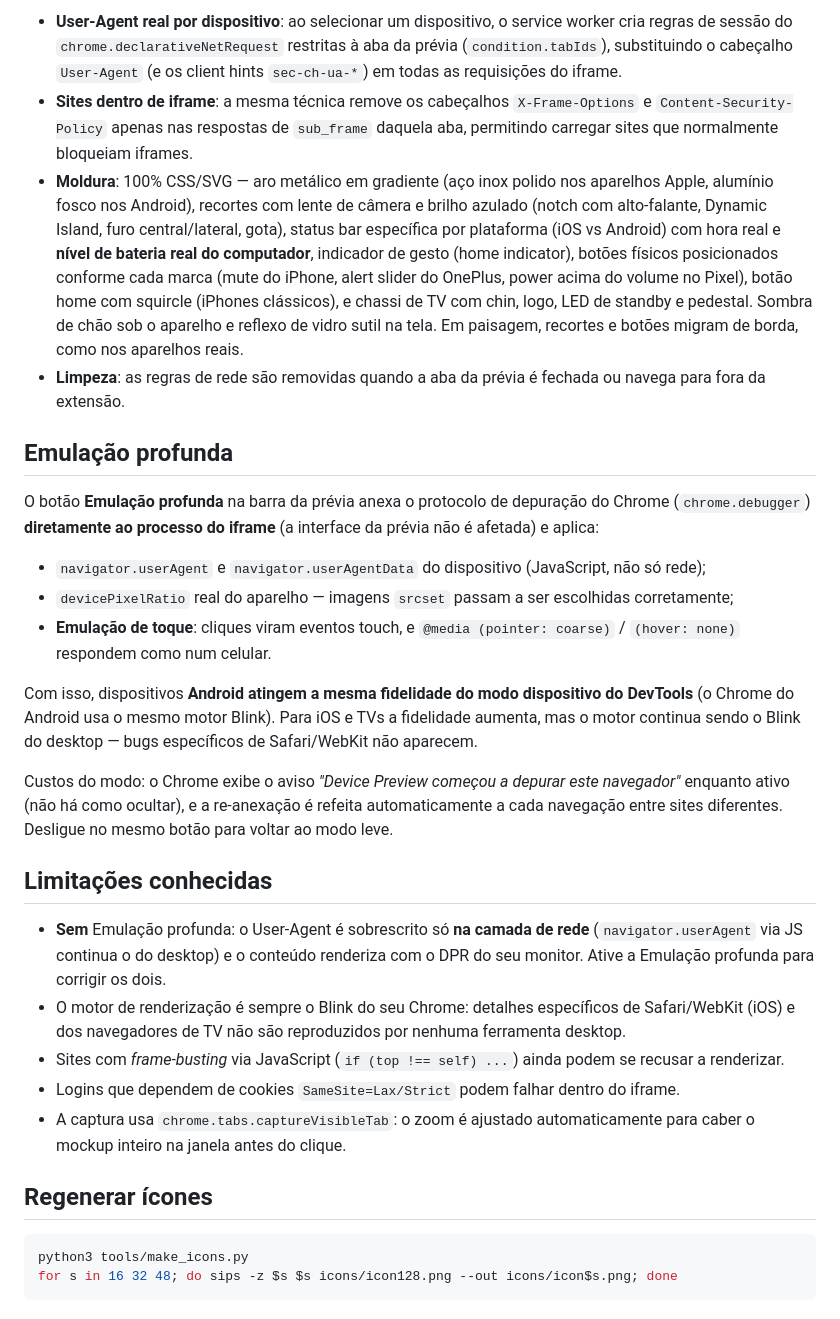
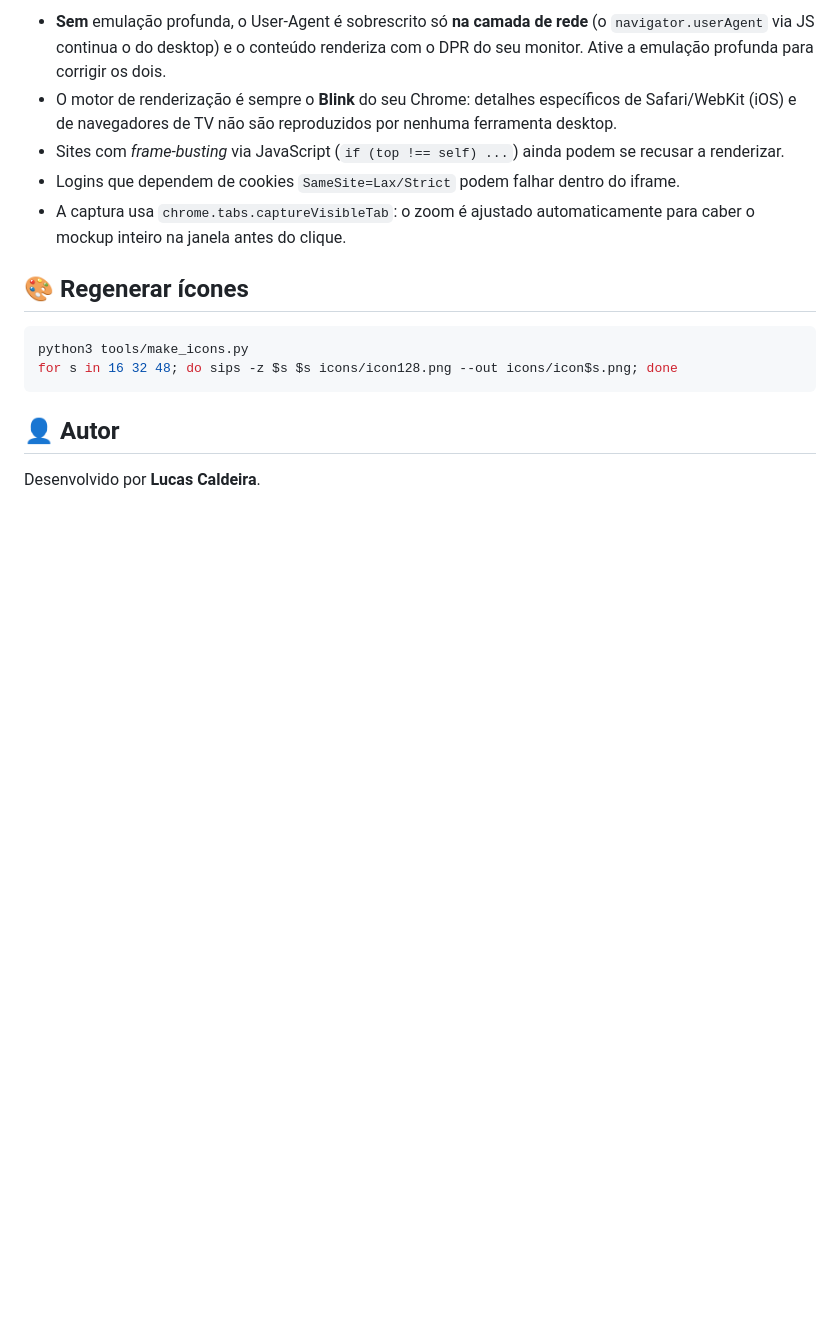
Before and after one commit to realcaldeira/device-preview, a Markdown page: README.md, the part around one of its changes. Rendered like a GitHub page; blank space fills up the shorter version.

````diff
--- a/README.md
+++ b/README.md
@@ -51,32 +112,17 @@ device-preview/
 
-- **User-Agent real por dispositivo**: ao selecionar um dispositivo, o service worker cria regras de sessão do `chrome.declarativeNetRequest` restritas à aba da prévia (`condition.tabIds`), substituindo o cabeçalho `User-Agent` (e os client hints `sec-ch-ua-*`) em todas as requisições do iframe.
-- **Sites dentro de iframe**: a mesma técnica remove os cabeçalhos `X-Frame-Options` e `Content-Security-Policy` apenas nas respostas de `sub_frame` daquela aba, permitindo carregar sites que normalmente bloqueiam iframes.
-- **Moldura**: 100% CSS/SVG — aro metálico em gradiente (aço inox polido nos aparelhos Apple, alumínio fosco nos Android), recortes com lente de câmera e brilho azulado (notch com alto-falante, Dynamic Island, furo central/lateral, gota), status bar específica por plataforma (iOS vs Android) com hora real e **nível de bateria real do computador**, indicador de gesto (home indicator), botões físicos posicionados conforme cada marca (mute do iPhone, alert slider do OnePlus, power acima do volume no Pixel), botão home com squircle (iPhones clássicos), e chassi de TV com chin, logo, LED de standby e pedestal. Sombra de chão sob o aparelho e reflexo de vidro sutil na tela. Em paisagem, recortes e botões migram de borda, como nos aparelhos reais.
-- **Limpeza**: as regras de rede são removidas quando a aba da prévia é fechada ou navega para fora da extensão.
-
-## Emulação profunda
-
-O botão **Emulação profunda** na barra da prévia anexa o protocolo de depuração do Chrome (`chrome.debugger`) **diretamente ao processo do iframe** (a interface da prévia não é afetada) e aplica:
-
-- `navigator.userAgent` e `navigator.userAgentData` do dispositivo (JavaScript, não só rede);
-- `devicePixelRatio` real do aparelho — imagens `srcset` passam a ser escolhidas corretamente;
-- **Emulação de toque**: cliques viram eventos touch, e `@media (pointer: coarse)` / `(hover: none)` respondem como num celular.
-
-Com isso, dispositivos **Android atingem a mesma fidelidade do modo dispositivo do DevTools** (o Chrome do Android usa o mesmo motor Blink). Para iOS e TVs a fidelidade aumenta, mas o motor continua sendo o Blink do desktop — bugs específicos de Safari/WebKit não aparecem.
-
-Custos do modo: o Chrome exibe o aviso *"Device Preview começou a depurar este navegador"* enquanto ativo (não há como ocultar), e a re-anexação é refeita automaticamente a cada navegação entre sites diferentes. Desligue no mesmo botão para voltar ao modo leve.
-
-## Limitações conhecidas
-
-- **Sem** Emulação profunda: o User-Agent é sobrescrito só **na camada de rede** (`navigator.userAgent` via JS continua o do desktop) e o conteúdo renderiza com o DPR do seu monitor. Ative a Emulação profunda para corrigir os dois.
-- O motor de renderização é sempre o Blink do seu Chrome: detalhes específicos de Safari/WebKit (iOS) e dos navegadores de TV não são reproduzidos por nenhuma ferramenta desktop.
+- **Sem** emulação profunda, o User-Agent é sobrescrito só **na camada de rede** (o `navigator.userAgent` via JS continua o do desktop) e o conteúdo renderiza com o DPR do seu monitor. Ative a emulação profunda para corrigir os dois.
+- O motor de renderização é sempre o **Blink** do seu Chrome: detalhes específicos de Safari/WebKit (iOS) e de navegadores de TV não são reproduzidos por nenhuma ferramenta desktop.
 - Sites com *frame-busting* via JavaScript (`if (top !== self) ...`) ainda podem se recusar a renderizar.
 - Logins que dependem de cookies `SameSite=Lax/Strict` podem falhar dentro do iframe.
 - A captura usa `chrome.tabs.captureVisibleTab`: o zoom é ajustado automaticamente para caber o mockup inteiro na janela antes do clique.
 
-## Regenerar ícones
+## 🎨 Regenerar ícones
 
 ```bash
 python3 tools/make_icons.py
 for s in 16 32 48; do sips -z $s $s icons/icon128.png --out icons/icon$s.png; done
 ```
+
+## 👤 Autor
+
+Desenvolvido por **Lucas Caldeira**.
````
Also changed, not shown: other parts of README.md (+83 -22 lines).
